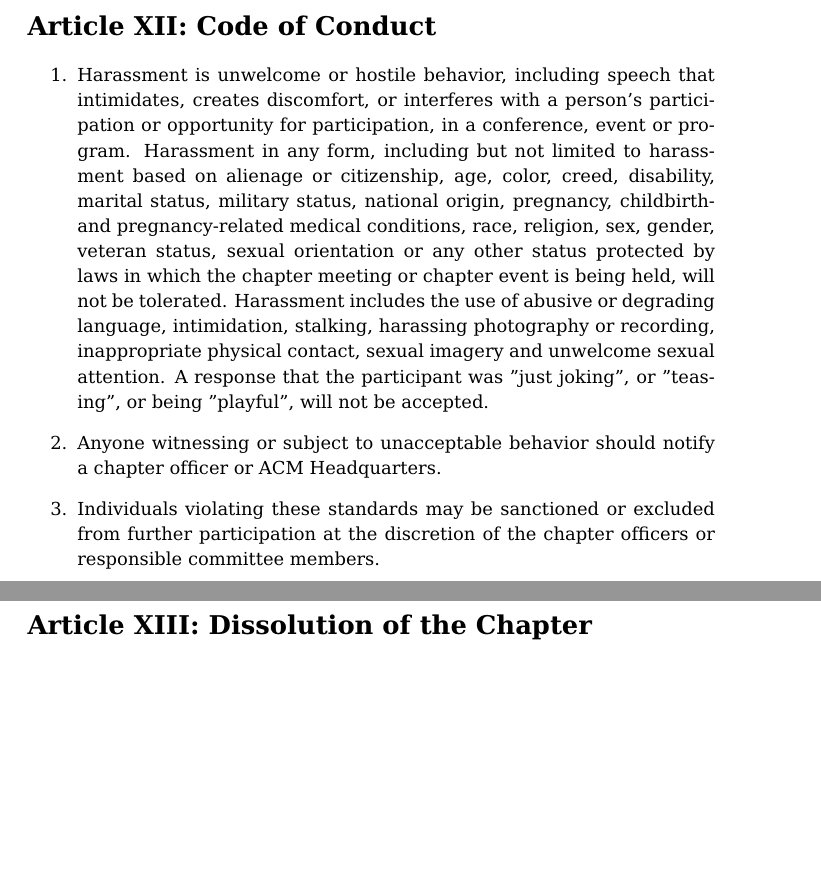
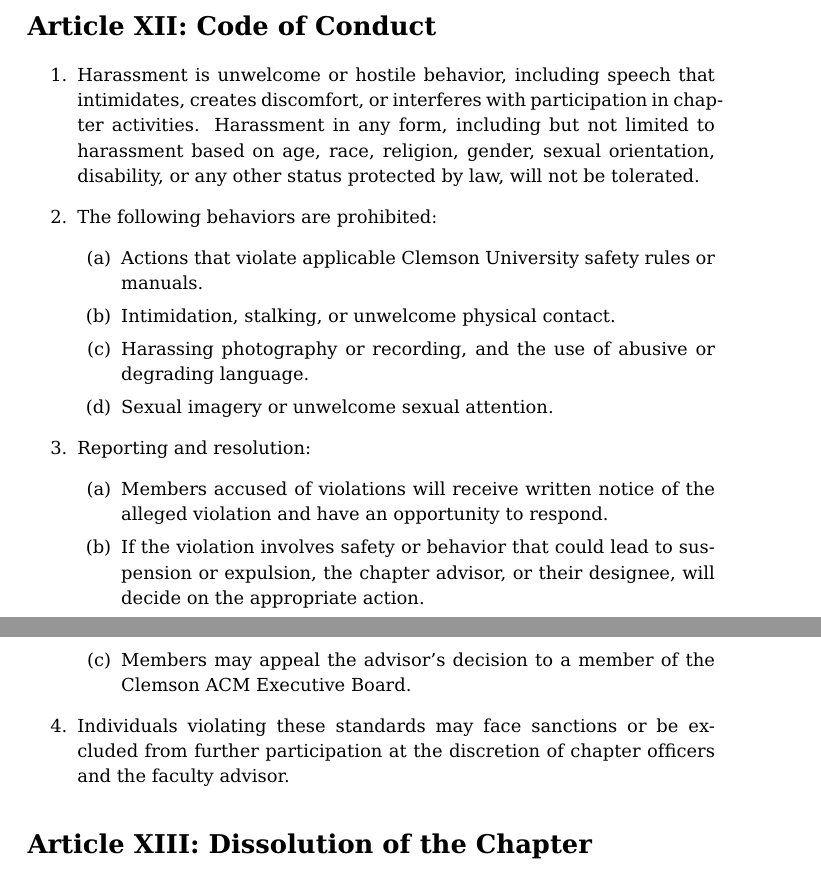
Before and after one commit to clemsonacm/constitution, a LaTeX document (constitution_bylaws.tex, which reads articles/12_code_of_conduct.tex): two parts of pages 7 and 8 of 10, joined at a grey line, cut so that both start at the same text, the shorter picture padded with empty space. Compiled offline with pdfLaTeX.

Commit message:
Update 12_code_of_conduct.tex

```diff
--- a/articles/12_code_of_conduct.tex
+++ b/articles/12_code_of_conduct.tex
@@ -2,10 +2,19 @@
 \addcontentsline{toc}{section}{Article XII: Code of Conduct}
 
 \begin{enumerate}
-    \item  Harassment is unwelcome or hostile behavior, including speech that intimidates, creates discomfort, or interferes with a person's participation or opportunity for participation, in a conference, event or program.
-    Harassment in any form, including but not limited to harassment based on alienage or citizenship, age, color, creed, disability, marital status, military status, national origin, pregnancy, childbirth- and pregnancy-related medical conditions, race, religion, sex, gender, veteran status, sexual orientation or any other status protected by laws in which the chapter meeting or chapter event is being held, will not be tolerated.
-    Harassment includes the use of abusive or degrading language, intimidation, stalking, harassing photography or recording, inappropriate physical contact, sexual imagery and unwelcome sexual attention.
-    A response that the participant was ''just joking'', or ''teasing'', or being ''playful'', will not be accepted.
-    \item Anyone witnessing or subject to unacceptable behavior should notify a chapter officer or ACM Headquarters.
-    \item Individuals violating these standards may be sanctioned or excluded from further participation at the discretion of the chapter officers or responsible committee members.
+    \item Harassment is unwelcome or hostile behavior, including speech that intimidates, creates discomfort, or interferes with participation in chapter activities. Harassment in any form, including but not limited to harassment based on age, race, religion, gender, sexual orientation, disability, or any other status protected by law, will not be tolerated.
+    \item The following behaviors are prohibited:
+    \begin{enumerate}
+        \item Actions that violate applicable Clemson University safety rules or manuals.
+        \item Intimidation, stalking, or unwelcome physical contact.
+        \item Harassing photography or recording, and the use of abusive or degrading language.
+        \item Sexual imagery or unwelcome sexual attention.
+    \end{enumerate}
+    \item Reporting and resolution:
+    \begin{enumerate}
+        \item Members accused of violations will receive written notice of the alleged violation and have an opportunity to respond.
+        \item If the violation involves safety or behavior that could lead to suspension or expulsion, the chapter advisor, or their designee, will decide on the appropriate action.
+        \item Members may appeal the advisor’s decision to a member of the Clemson ACM Executive Board.
+    \end{enumerate}
+    \item Individuals violating these standards may face sanctions or be excluded from further participation at the discretion of chapter officers and the faculty advisor.
 \end{enumerate}
```
